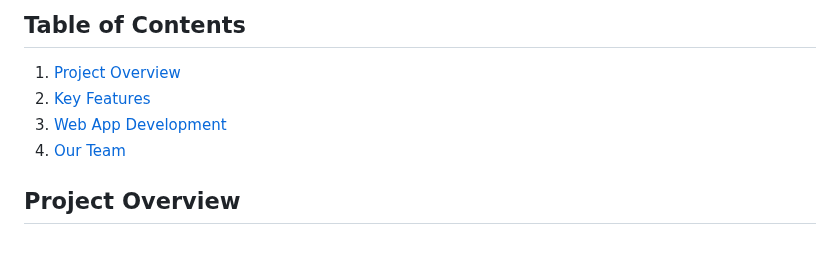
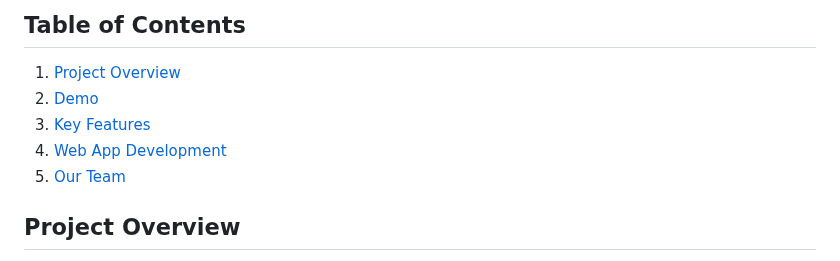
Before and after one commit to chingu-voyages/v48-tier1-team-02, a Markdown page: README.md, the part around one of its changes. Rendered like a GitHub page.

```diff
--- a/README.md
+++ b/README.md
@@ -3,9 +3,10 @@
 ## Table of Contents
 
 1. [Project Overview](#project-overview)
-2. [Key Features](#key-features)
-3. [Web App Development](#web-app-development)
-4. [Our Team](#our-team)
+2. [Demo](#demo)
+3. [Key Features](#key-features)
+4. [Web App Development](#web-app-development)
+5. [Our Team](#our-team)
 
 ## Project Overview
 
```
Also changed, not shown: other parts of README.md (+3 -0 lines).
